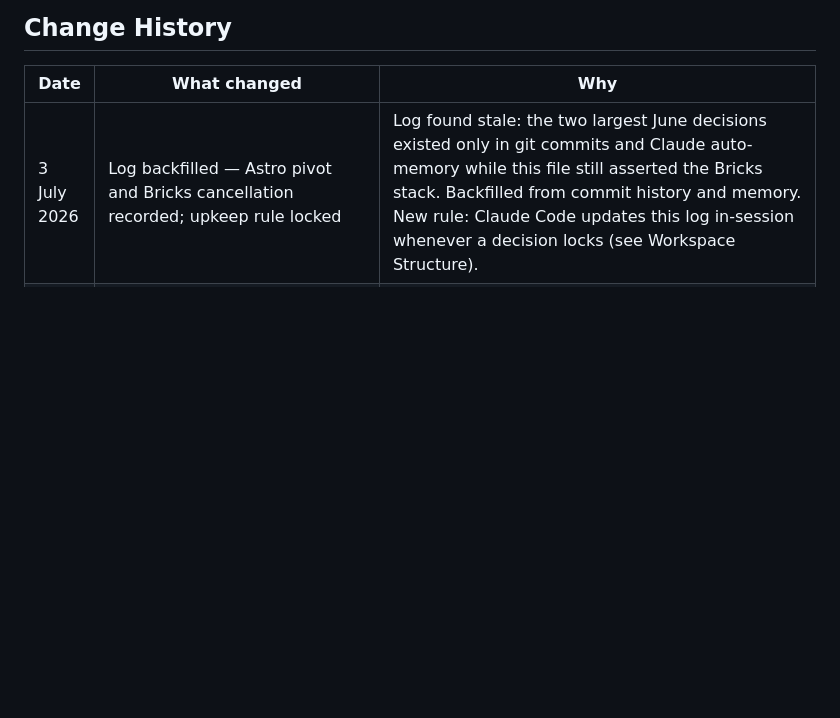
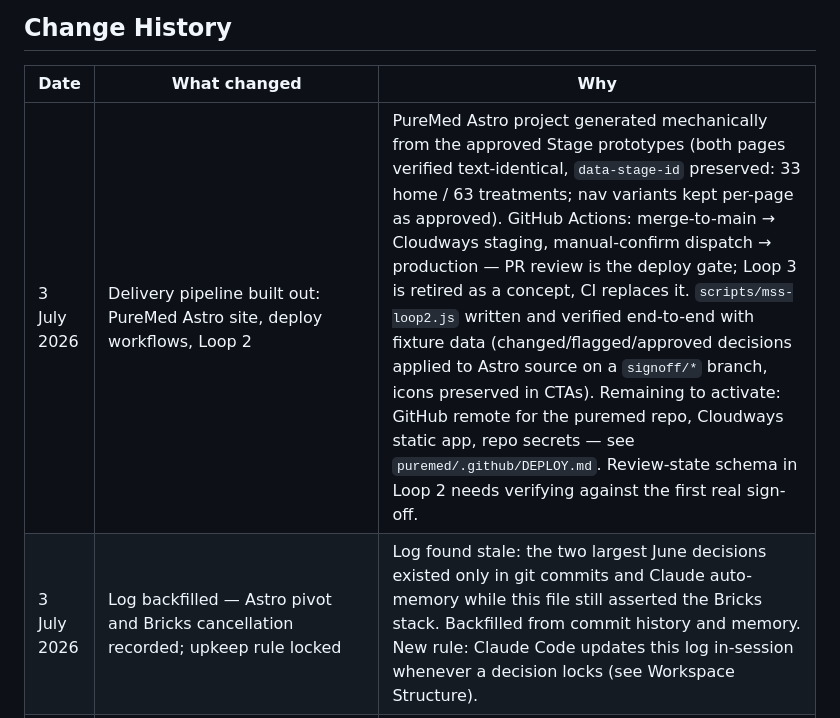
Before and after one commit to osmanakhtar/main-stage-studio, a Markdown page: .claude/mss-decisions-log.md, the part around the change. Drawn GitHub-style; blank space fills up the shorter version.

Commit message:
Decisions log: record 3 July delivery pipeline build-out
Co-Authored-By: Claude Fable 5 <noreply@anthropic.com>

```diff
--- a/.claude/mss-decisions-log.md
+++ b/.claude/mss-decisions-log.md
@@ -227,6 +227,7 @@ Items that look incomplete or potentially contradictory. Resolve before treating
 
 | Date | What changed | Why |
 |------|-------------|-----|
+| 3 July 2026 | Delivery pipeline built out: PureMed Astro site, deploy workflows, Loop 2 | PureMed Astro project generated mechanically from the approved Stage prototypes (both pages verified text-identical, `data-stage-id` preserved: 33 home / 63 treatments; nav variants kept per-page as approved). GitHub Actions: merge-to-main → Cloudways staging, manual-confirm dispatch → production — PR review is the deploy gate; Loop 3 is retired as a concept, CI replaces it. `scripts/mss-loop2.js` written and verified end-to-end with fixture data (changed/flagged/approved decisions applied to Astro source on a `signoff/*` branch, icons preserved in CTAs). Remaining to activate: GitHub remote for the puremed repo, Cloudways static app, repo secrets — see `puremed/.github/DEPLOY.md`. Review-state schema in Loop 2 needs verifying against the first real sign-off. |
 | 3 July 2026 | Log backfilled — Astro pivot and Bricks cancellation recorded; upkeep rule locked | Log found stale: the two largest June decisions existed only in git commits and Claude auto-memory while this file still asserted the Bricks stack. Backfilled from commit history and memory. New rule: Claude Code updates this log in-session whenever a decision locks (see Workspace Structure). |
 | 3 July 2026 | Stale positioning corrected in `mss-brand-identity.md` and `copy-contexts.md` | Brand identity file still carried the retired client definition, retired core proposition ("You know what you want...") and retired values filter — all superseded 05 June. Copy-contexts worked example still said "creative founders." Corrected to locked positioning. Flagged item closed. Note: these two files are in the Claude Project knowledge set — re-upload to claude.ai project needed. |
 | 3 July 2026 | Repo cleanup — Bricks-era docs archived | Seven build-era docs moved to `_archive/bricks-era/` (commit 0b8089d). CLAUDE.md stack section corrected. Legacy-scope banner added to `mss-production-ops.md`. temp_stuff dissolved: FSC plan moved to `other-projects/fsc/`, playbook source transcript to `01_mss/strategy/sources/`. Workspace root git-initialised covering `scripts/` and `other-projects/`. Duplicate `mss-loop1.sh` deleted (cron runs the Node version). |
```
